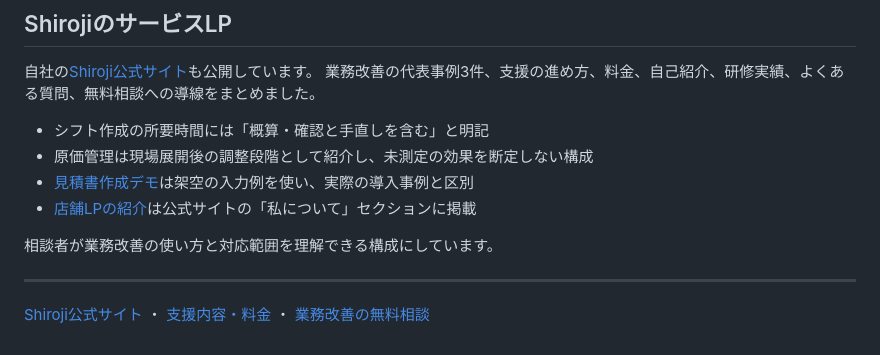
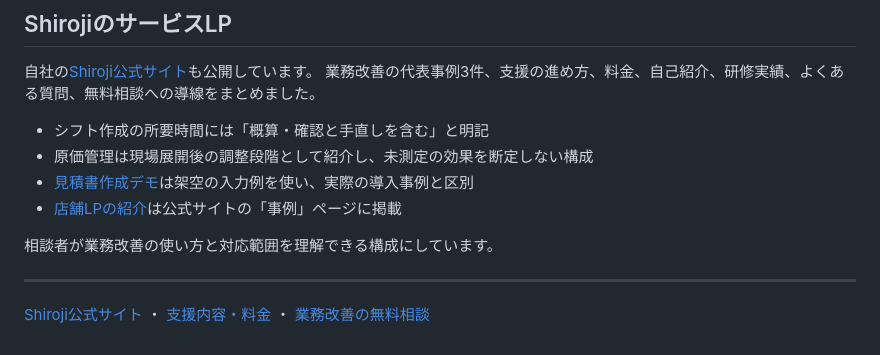
Before and after one commit to habu0801-lgtm/ai-consul-tools, a Markdown page: landing-page/README.md, the part around one of its changes. Rendered like a GitHub page.

Commit message:
docs: point Shiroji links to the new cases/service/about pages
Co-Authored-By: Claude Opus 5.5 <noreply@anthropic.com>

```diff
--- a/landing-page/README.md
+++ b/landing-page/README.md
@@ -62,8 +62,8 @@ HTML / CSS（店舗LPは単一ファイル）、静的ホスティング。JavaS
 
 - シフト作成の所要時間には「概算・確認と手直しを含む」と明記
 - 原価管理は現場展開後の調整段階として紹介し、未測定の効果を断定しない構成
-- [見積書作成デモ](https://shiroji.jp/#builders)は架空の入力例を使い、実際の導入事例と区別
-- [店舗LPの紹介](https://shiroji.jp/#about)は公式サイトの「私について」セクションに掲載
+- [見積書作成デモ](https://shiroji.jp/cases#builders)は架空の入力例を使い、実際の導入事例と区別
+- [店舗LPの紹介](https://shiroji.jp/cases#other-work)は公式サイトの「事例」ページに掲載
 
 相談者が業務改善の使い方と対応範囲を理解できる構成にしています。
 
```
Also changed, not shown: other parts of landing-page/README.md (+1 -1 lines), README.md (+4 -4 lines).
